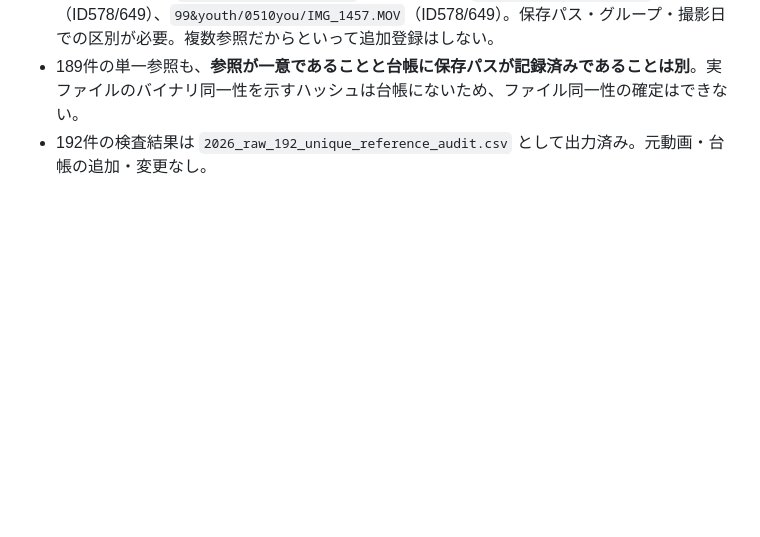
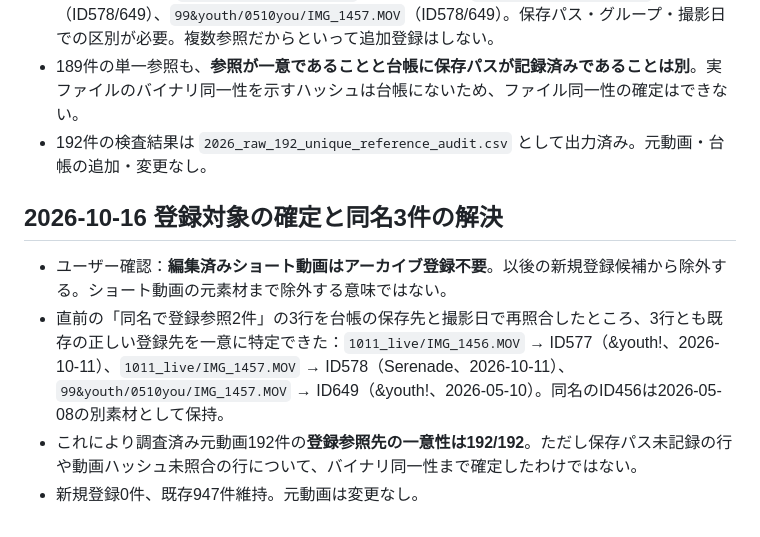
Before and after one commit to zinnbei1207/setsuna-video-archive, a Markdown page: docs/2026-review-queue.md, the part around the change. Drawn GitHub-style; blank space fills up the shorter version.

Commit message:
Exclude edited shorts and resolve three same-name archive references by path and date

```diff
--- a/docs/2026-review-queue.md
+++ b/docs/2026-review-queue.md
@@ -218,3 +218,10 @@
 - 複数参照の3行：`1011_live/IMG_1456.MOV`（ID456/577）、`1011_live/IMG_1457.MOV`（ID578/649）、`99&youth/0510you/IMG_1457.MOV`（ID578/649）。保存パス・グループ・撮影日での区別が必要。複数参照だからといって追加登録はしない。
 - 189件の単一参照も、**参照が一意であることと台帳に保存パスが記録済みであることは別**。実ファイルのバイナリ同一性を示すハッシュは台帳にないため、ファイル同一性の確定はできない。
 - 192件の検査結果は `2026_raw_192_unique_reference_audit.csv` として出力済み。元動画・台帳の追加・変更なし。
+
+## 2026-10-16 登録対象の確定と同名3件の解決
+
+- ユーザー確認：**編集済みショート動画はアーカイブ登録不要**。以後の新規登録候補から除外する。ショート動画の元素材まで除外する意味ではない。
+- 直前の「同名で登録参照2件」の3行を台帳の保存先と撮影日で再照合したところ、3行とも既存の正しい登録先を一意に特定できた：`1011_live/IMG_1456.MOV` → ID577（&youth!、2026-10-11）、`1011_live/IMG_1457.MOV` → ID578（Serenade、2026-10-11）、`99&youth/0510you/IMG_1457.MOV` → ID649（&youth!、2026-05-10）。同名のID456は2026-05-08の別素材として保持。
+- これにより調査済み元動画192件の**登録参照先の一意性は192/192**。ただし保存パス未記録の行や動画ハッシュ未照合の行について、バイナリ同一性まで確定したわけではない。
+- 新規登録0件、既存947件維持。元動画は変更なし。
```
